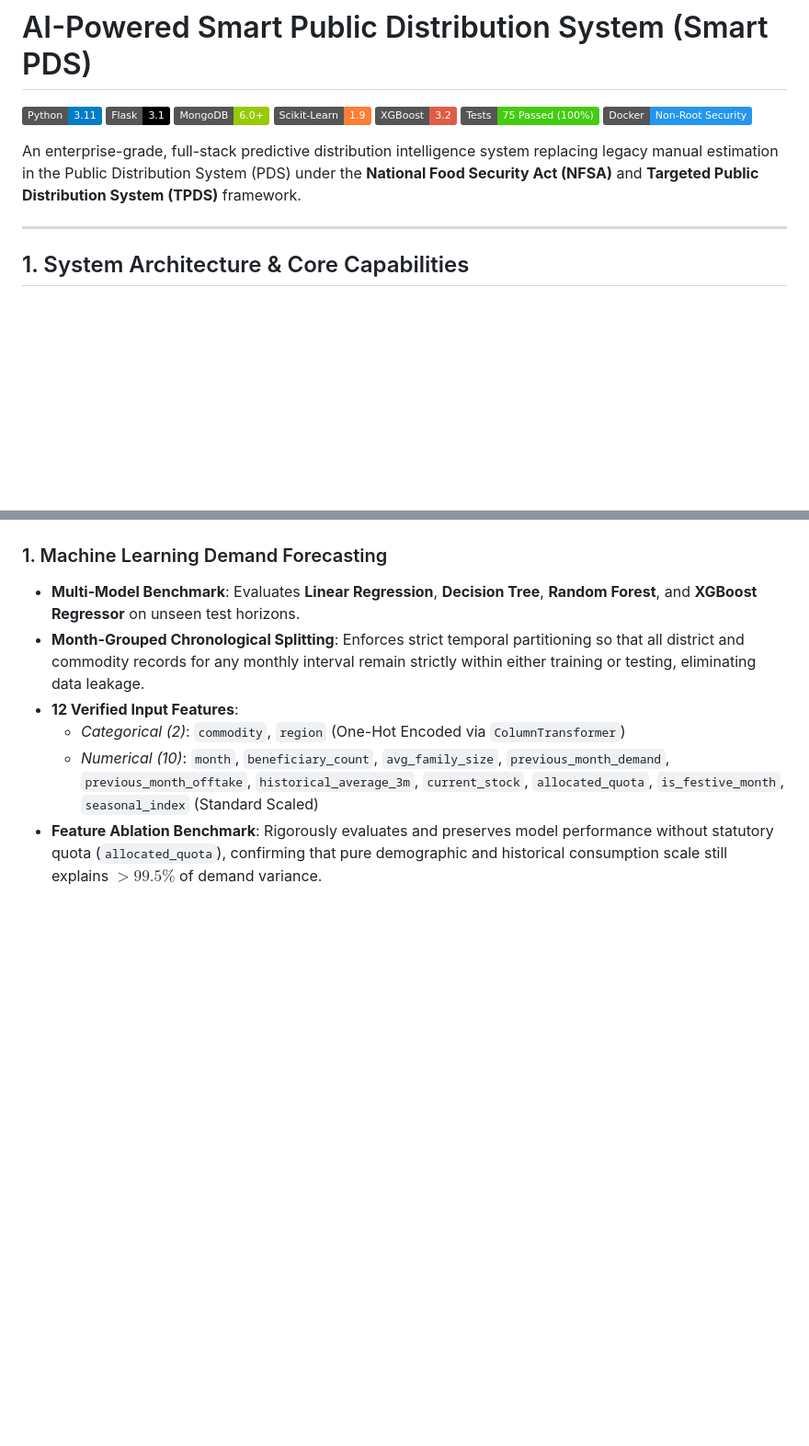
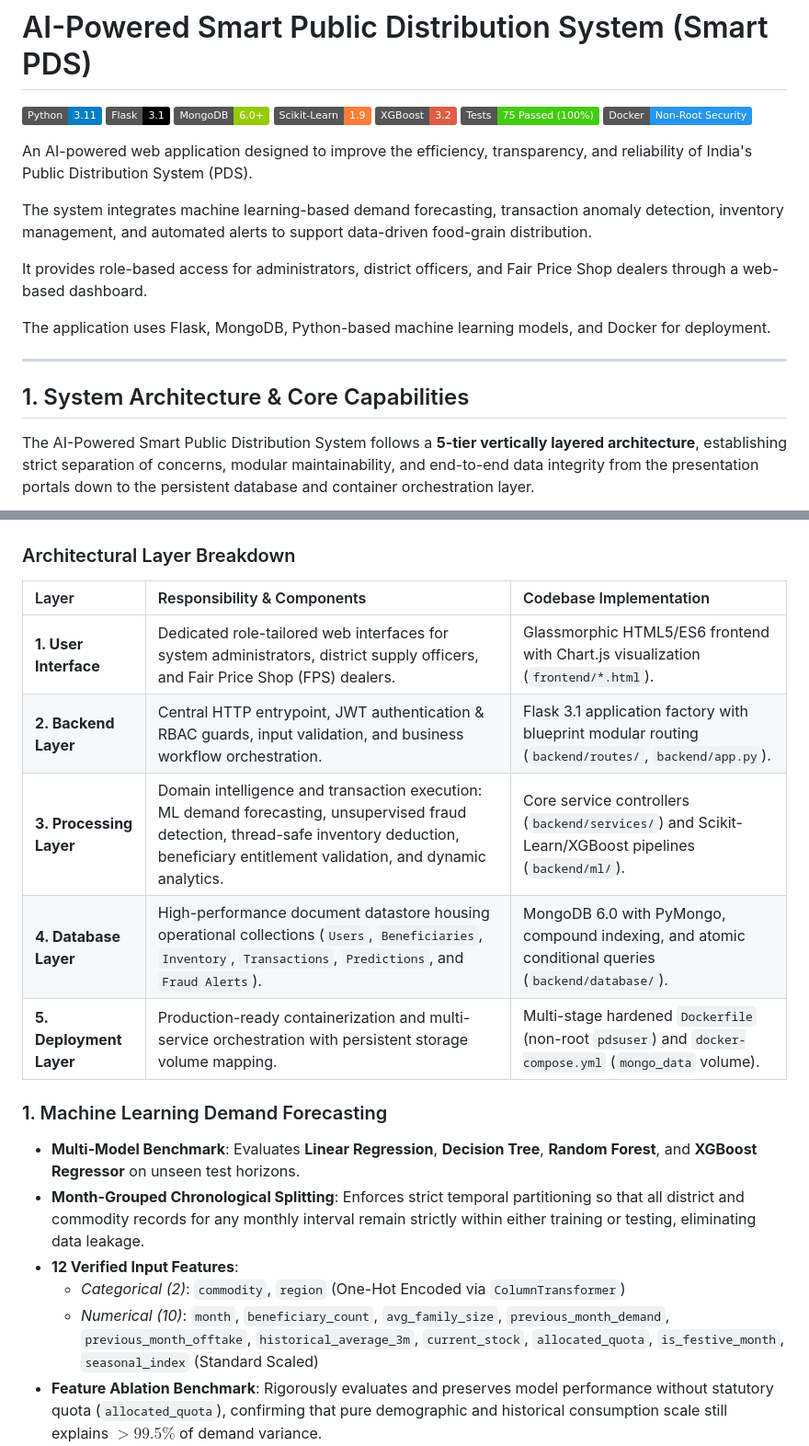
Before and after one commit to fawaz165/AI-Powered-Smart-PDS, a Markdown page: README.md, 2 parts joined by grey strips. Shown at 92% size. Rendered like a GitHub page; badges without logos; blank space fills up the shorter version.

Commit message:
docs: redesign system architecture diagram into clean 5-tier vertical layers

````diff
--- a/README.md
+++ b/README.md
@@ -8,11 +8,19 @@
 [![Pytest 9.1](https://img.shields.io/badge/Tests-75%20Passed%20(100%25)-brightgreen.svg)](https://pytest.org/)
 [![Docker Ready](https://img.shields.io/badge/Docker-Non--Root%20Security-2496ED.svg)](https://www.docker.com/)
 
-An enterprise-grade, full-stack predictive distribution intelligence system replacing legacy manual estimation in the Public Distribution System (PDS) under the **National Food Security Act (NFSA)** and **Targeted Public Distribution System (TPDS)** framework.
+An AI-powered web application designed to improve the efficiency, transparency, and reliability of India's Public Distribution System (PDS).
+
+The system integrates machine learning-based demand forecasting, transaction anomaly detection, inventory management, and automated alerts to support data-driven food-grain distribution.
+
+It provides role-based access for administrators, district officers, and Fair Price Shop dealers through a web-based dashboard.
+
+The application uses Flask, MongoDB, Python-based machine learning models, and Docker for deployment.
 
 ---
 
 ## 1. System Architecture & Core Capabilities
 
+The AI-Powered Smart Public Distribution System follows a **5-tier vertically layered architecture**, establishing strict separation of concerns, modular maintainability, and end-to-end data integrity from the presentation portals down to the persistent database and container orchestration layer.
+
 ```mermaid
 flowchart TD
@@ -52,4 +123,14 @@ flowchart TD
 ```
+
+### Architectural Layer Breakdown
+
+| Layer | Responsibility & Components | Codebase Implementation |
+| :--- | :--- | :--- |
+| **1. User Interface** | Dedicated role-tailored web interfaces for system administrators, district supply officers, and Fair Price Shop (FPS) dealers. | Glassmorphic HTML5/ES6 frontend with Chart.js visualization (`frontend/*.html`). |
+| **2. Backend Layer** | Central HTTP entrypoint, JWT authentication & RBAC guards, input validation, and business workflow orchestration. | Flask 3.1 application factory with blueprint modular routing (`backend/routes/`, `backend/app.py`). |
+| **3. Processing Layer** | Domain intelligence and transaction execution: ML demand forecasting, unsupervised fraud detection, thread-safe inventory deduction, beneficiary entitlement validation, and dynamic analytics. | Core service controllers (`backend/services/`) and Scikit-Learn/XGBoost pipelines (`backend/ml/`). |
+| **4. Database Layer** | High-performance document datastore housing operational collections (`Users`, `Beneficiaries`, `Inventory`, `Transactions`, `Predictions`, and `Fraud Alerts`). | MongoDB 6.0 with PyMongo, compound indexing, and atomic conditional queries (`backend/database/`). |
+| **5. Deployment Layer** | Production-ready containerization and multi-service orchestration with persistent storage volume mapping. | Multi-stage hardened `Dockerfile` (non-root `pdsuser`) and `docker-compose.yml` (`mongo_data` volume). |
 
 ### 1. Machine Learning Demand Forecasting
 - **Multi-Model Benchmark**: Evaluates **Linear Regression**, **Decision Tree**, **Random Forest**, and **XGBoost Regressor** on unseen test horizons.
````
Also changed, not shown: other parts of README.md (+90 -27 lines).
